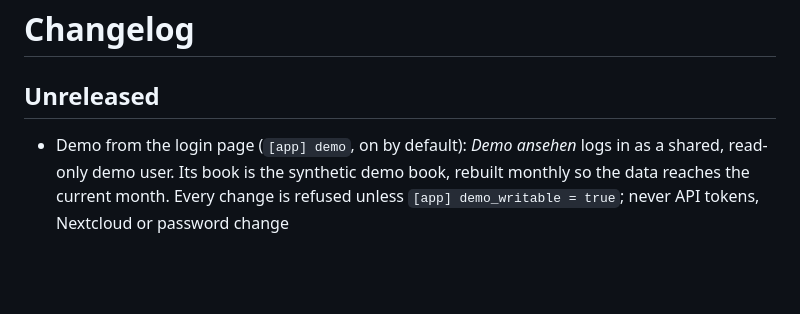
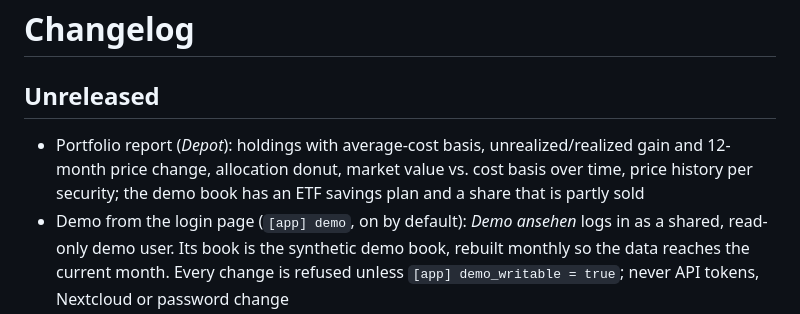
Before and after one commit to Simon0Harms/gnubook, a Markdown page: CHANGELOG.md, the part around the change. GitHub-like rendering; blank space fills up the shorter version.

```diff
--- a/CHANGELOG.md
+++ b/CHANGELOG.md
@@ -2,6 +2,9 @@
 
 ## Unreleased
 
+- Portfolio report (*Depot*): holdings with average-cost basis, unrealized/realized gain and 12-month price
+  change, allocation donut, market value vs. cost basis over time, price history per security; the demo book
+  has an ETF savings plan and a share that is partly sold
 - Demo from the login page (`[app] demo`, on by default): *Demo ansehen* logs in as a shared, read-only
   demo user. Its book is the synthetic demo book, rebuilt monthly so the data reaches the current month.
   Every change is refused unless `[app] demo_writable = true`; never API tokens, Nextcloud or password
```
Also changed, not shown: README.md (+8 -2 lines), docs/screenshots/portfolio.png (added), 9 other files.
